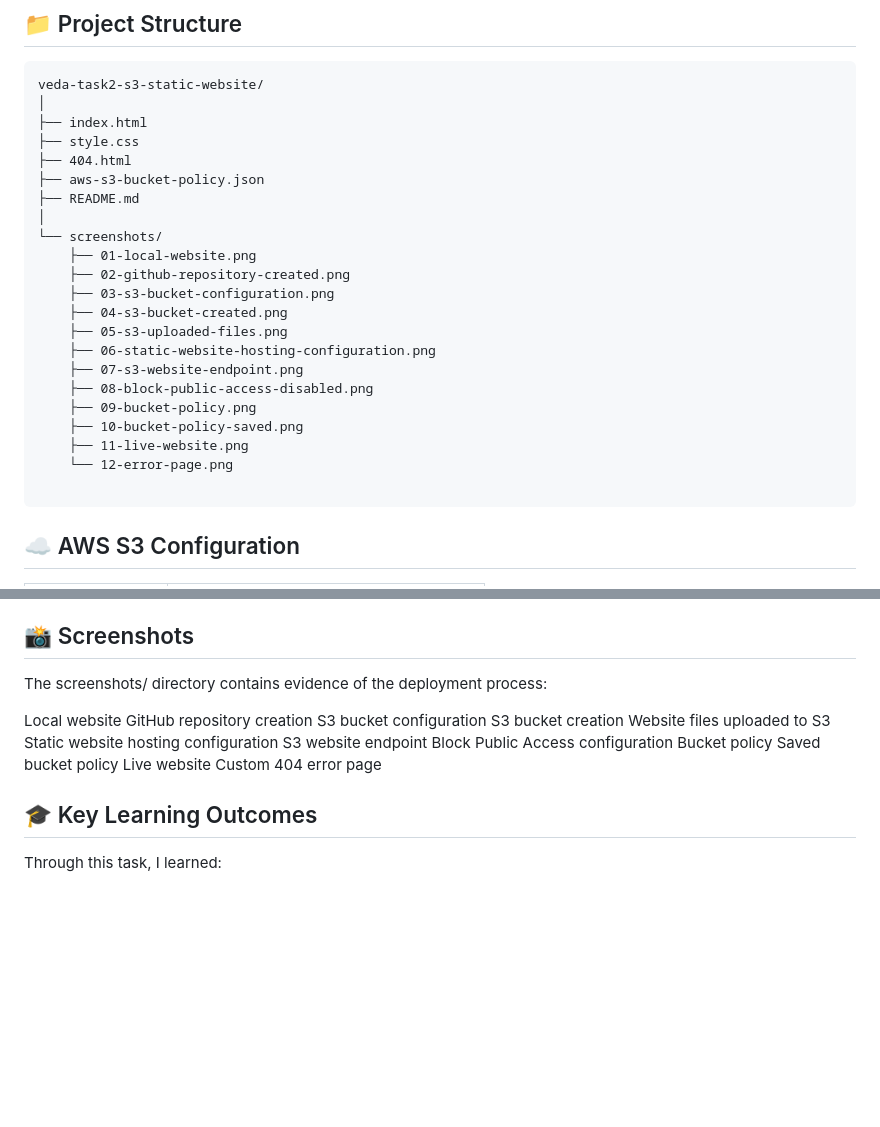
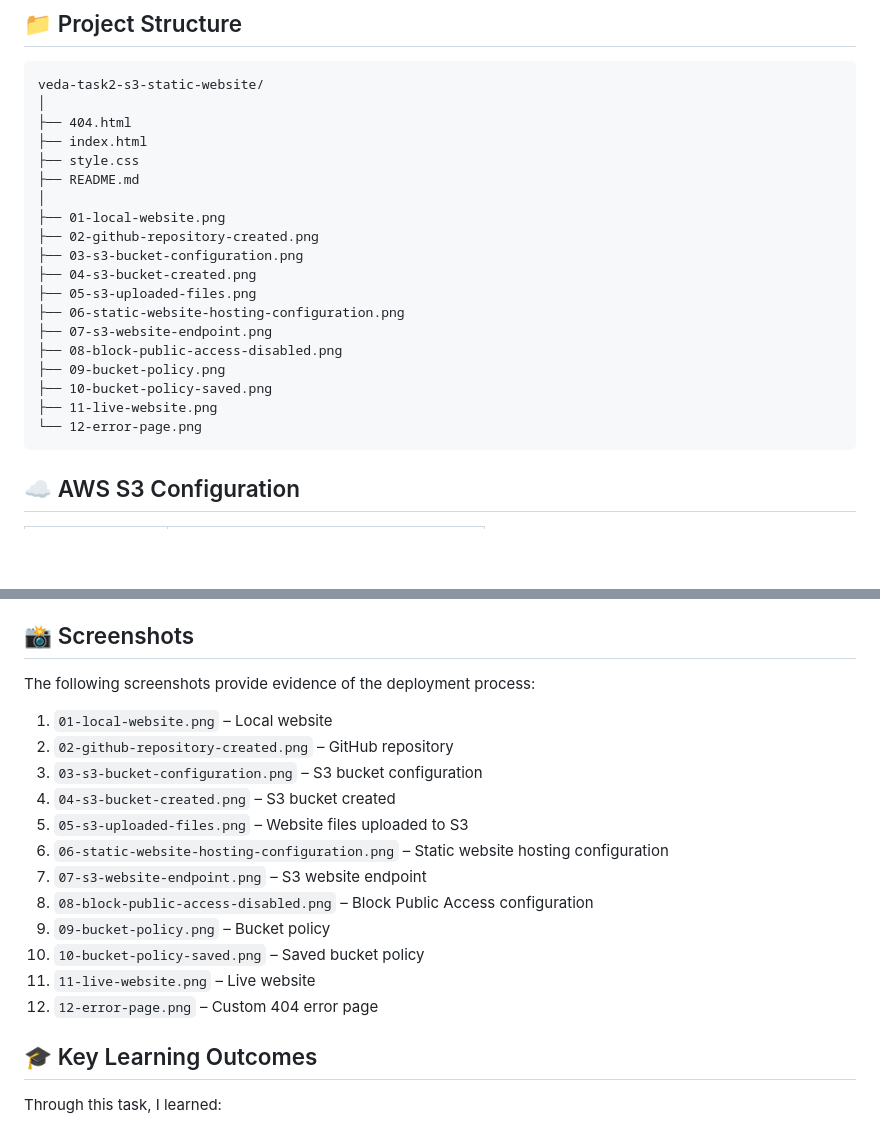
Before and after one commit to apooja751/veda-task2-s3-static-website, a Markdown page: README.md, 2 parts joined by grey strips. Rendered like a GitHub page; blank space fills up the shorter version.

Commit message:
Update README screenshot paths

````diff
--- a/README.md
+++ b/README.md
@@ -37,26 +37,23 @@ To host a static HTML/CSS website using Amazon S3 and configure:
 ```text
 veda-task2-s3-static-website/
 │
+├── 404.html
 ├── index.html
 ├── style.css
-├── 404.html
-├── aws-s3-bucket-policy.json
 ├── README.md
 │
-└── screenshots/
-    ├── 01-local-website.png
-    ├── 02-github-repository-created.png
-    ├── 03-s3-bucket-configuration.png
-    ├── 04-s3-bucket-created.png
-    ├── 05-s3-uploaded-files.png
-    ├── 06-static-website-hosting-configuration.png
-    ├── 07-s3-website-endpoint.png
-    ├── 08-block-public-access-disabled.png
-    ├── 09-bucket-policy.png
-    ├── 10-bucket-policy-saved.png
-    ├── 11-live-website.png
-    └── 12-error-page.png
-
+├── 01-local-website.png
+├── 02-github-repository-created.png
+├── 03-s3-bucket-configuration.png
+├── 04-s3-bucket-created.png
+├── 05-s3-uploaded-files.png
+├── 06-static-website-hosting-configuration.png
+├── 07-s3-website-endpoint.png
+├── 08-block-public-access-disabled.png
+├── 09-bucket-policy.png
+├── 10-bucket-policy-saved.png
+├── 11-live-website.png
+└── 12-error-page.png
 ```
 
 ## ☁️ AWS S3 Configuration
@@ -235,20 +232,20 @@ A controlled website change and rollback will be demonstrated using GitHub commi
 
 ## 📸 Screenshots
 
-The screenshots/ directory contains evidence of the deployment process:
+The following screenshots provide evidence of the deployment process:
 
-Local website
-GitHub repository creation
-S3 bucket configuration
-S3 bucket creation
-Website files uploaded to S3
-Static website hosting configuration
-S3 website endpoint
-Block Public Access configuration
-Bucket policy
-Saved bucket policy
-Live website
-Custom 404 error page
+1. `01-local-website.png` – Local website
+2. `02-github-repository-created.png` – GitHub repository
+3. `03-s3-bucket-configuration.png` – S3 bucket configuration
+4. `04-s3-bucket-created.png` – S3 bucket created
+5. `05-s3-uploaded-files.png` – Website files uploaded to S3
+6. `06-static-website-hosting-configuration.png` – Static website hosting configuration
+7. `07-s3-website-endpoint.png` – S3 website endpoint
+8. `08-block-public-access-disabled.png` – Block Public Access configuration
+9. `09-bucket-policy.png` – Bucket policy
+10. `10-bucket-policy-saved.png` – Saved bucket policy
+11. `11-live-website.png` – Live website
+12. `12-error-page.png` – Custom 404 error page
 
 
 ## 🎓 Key Learning Outcomes
````
